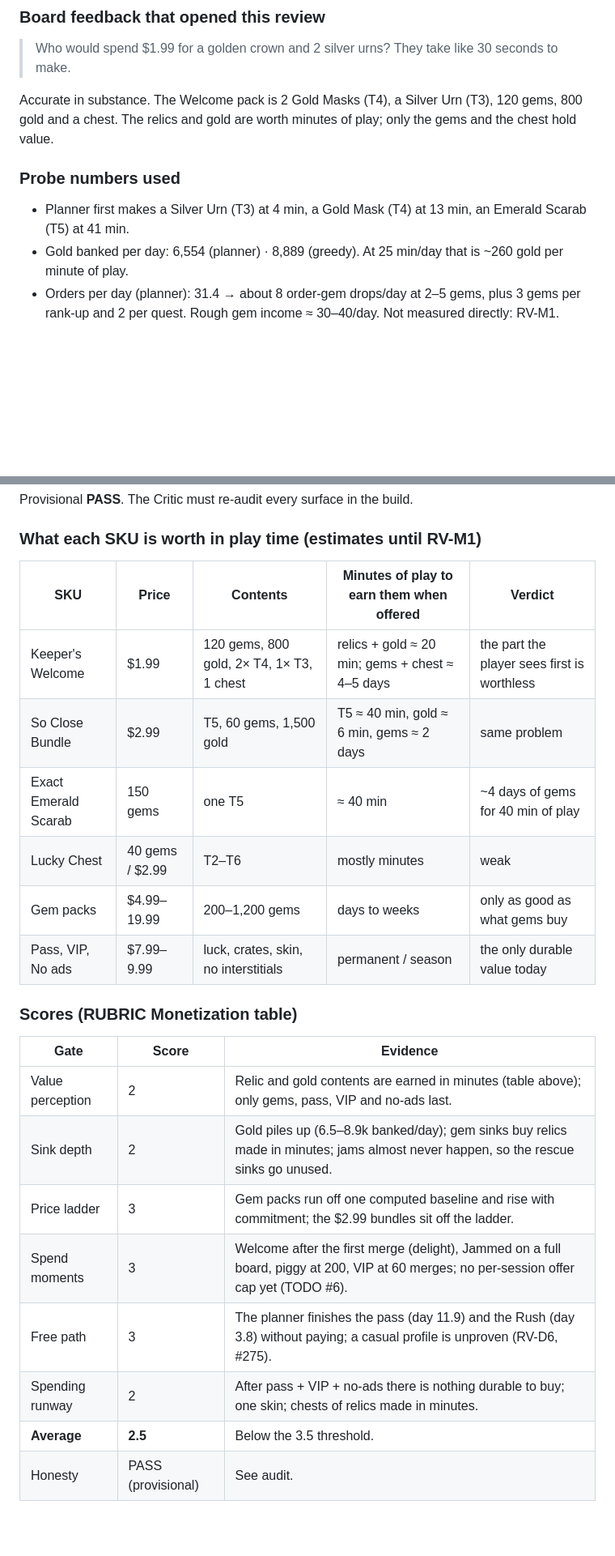
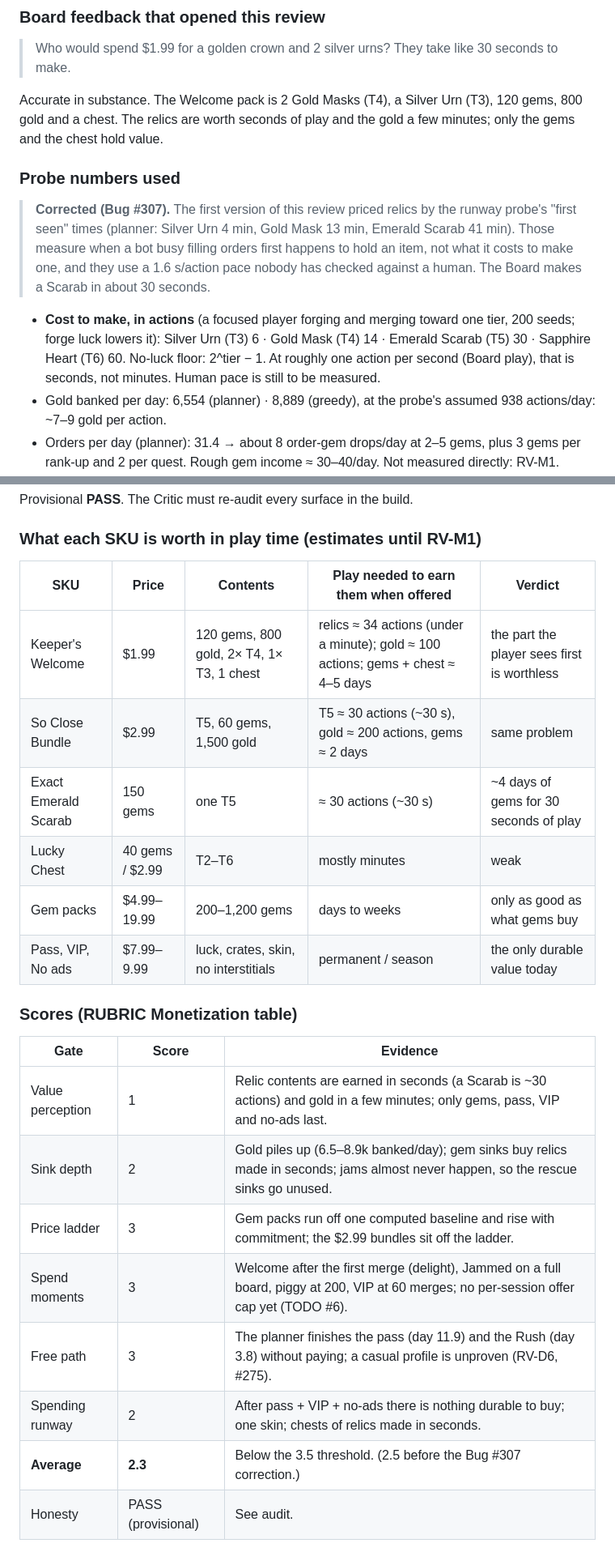
Before and after one commit to BurkartLabs/relic-vault, a Markdown page: MONETIZATION.md, 2 parts joined by grey strips. Shown at 81% size. Rendered like a GitHub page; blank space fills up the shorter version.

Commit message:
fix(docs): price relics by actions to make, not bot first-seen time AB#307
MONETIZATION.md review #1 quoted the runway probe's planner "first seen" times (Scarab
41 min) as the cost of a relic. A focused player makes a Scarab in ~30 actions (~30 s);
measured over 200 seeds: T3 6, T4 14, T5 30, T6 60 actions. Value perception 2 -> 1,
average 2.5 -> 2.3. RV-M1 / RV-M3 targets now use actions and a measured human pace.
DEPTH.md review #2 gets a Board note: its time-based scores rest on an uncalibrated
1.6 s/action bot pace and are provisional until RV-P2 re-runs the probes.

Co-Authored-By: Claude Opus 5 <noreply@anthropic.com>

```diff
--- a/MONETIZATION.md
+++ b/MONETIZATION.md
@@ -15,12 +15,19 @@ Stage: Deepen cycle 2 · probes: no value probe yet (epic RV-M1); numbers below
 > Who would spend $1.99 for a golden crown and 2 silver urns? They take like 30 seconds to make.
 
 Accurate in substance. The Welcome pack is 2 Gold Masks (T4), a Silver Urn (T3), 120 gems, 800 gold and a chest.
-The relics and gold are worth minutes of play; only the gems and the chest hold value.
+The relics are worth seconds of play and the gold a few minutes; only the gems and the chest hold value.
 
 ### Probe numbers used
 
-- Planner first makes a Silver Urn (T3) at 4 min, a Gold Mask (T4) at 13 min, an Emerald Scarab (T5) at 41 min.
-- Gold banked per day: 6,554 (planner) · 8,889 (greedy). At 25 min/day that is ~260 gold per minute of play.
+> **Corrected (Bug #307).** The first version of this review priced relics by the runway probe's "first seen" times
+> (planner: Silver Urn 4 min, Gold Mask 13 min, Emerald Scarab 41 min). Those measure when a bot busy filling orders
+> first happens to hold an item, not what it costs to make one, and they use a 1.6 s/action pace nobody has checked
+> against a human. The Board makes a Scarab in about 30 seconds.
+
+- **Cost to make, in actions** (a focused player forging and merging toward one tier, 200 seeds; forge luck lowers it):
+  Silver Urn (T3) 6 · Gold Mask (T4) 14 · Emerald Scarab (T5) 30 · Sapphire Heart (T6) 60. No-luck floor: 2^tier − 1.
+  At roughly one action per second (Board play), that is seconds, not minutes. Human pace is still to be measured.
+- Gold banked per day: 6,554 (planner) · 8,889 (greedy), at the probe's assumed 938 actions/day: ~7–9 gold per action.
 - Orders per day (planner): 31.4 → about 8 order-gem drops/day at 2–5 gems, plus 3 gems per rank-up and 2 per quest.
   Rough gem income ≈ 30–40/day. Not measured directly: RV-M1.
 - Jams are rare: a player who is not trying to brick the board never meets Vault Jammed, so gem-clear and ad salvage
@@ -39,11 +46,11 @@ Provisional **PASS**. The Critic must re-audit every surface in the build.
 
 ### What each SKU is worth in play time (estimates until RV-M1)
 
-| SKU | Price | Contents | Minutes of play to earn them when offered | Verdict |
+| SKU | Price | Contents | Play needed to earn them when offered | Verdict |
 |---|---|---|---|---|
-| Keeper's Welcome | $1.99 | 120 gems, 800 gold, 2× T4, 1× T3, 1 chest | relics + gold ≈ 20 min; gems + chest ≈ 4–5 days | the part the player sees first is worthless |
-| So Close Bundle | $2.99 | T5, 60 gems, 1,500 gold | T5 ≈ 40 min, gold ≈ 6 min, gems ≈ 2 days | same problem |
-| Exact Emerald Scarab | 150 gems | one T5 | ≈ 40 min | ~4 days of gems for 40 min of play |
+| Keeper's Welcome | $1.99 | 120 gems, 800 gold, 2× T4, 1× T3, 1 chest | relics ≈ 34 actions (under a minute); gold ≈ 100 actions; gems + chest ≈ 4–5 days | the part the player sees first is worthless |
+| So Close Bundle | $2.99 | T5, 60 gems, 1,500 gold | T5 ≈ 30 actions (~30 s), gold ≈ 200 actions, gems ≈ 2 days | same problem |
+| Exact Emerald Scarab | 150 gems | one T5 | ≈ 30 actions (~30 s) | ~4 days of gems for 30 seconds of play |
 | Lucky Chest | 40 gems / $2.99 | T2–T6 | mostly minutes | weak |
 | Gem packs | $4.99–19.99 | 200–1,200 gems | days to weeks | only as good as what gems buy |
 | Pass, VIP, No ads | $7.99–9.99 | luck, crates, skin, no interstitials | permanent / season | the only durable value today |
@@ -52,13 +59,13 @@ Provisional **PASS**. The Critic must re-audit every surface in the build.
 
 | Gate | Score | Evidence |
 |---|---|---|
-| Value perception | 2 | Relic and gold contents are earned in minutes (table above); only gems, pass, VIP and no-ads last. |
-| Sink depth | 2 | Gold piles up (6.5–8.9k banked/day); gem sinks buy relics made in minutes; jams almost never happen, so the rescue sinks go unused. |
+| Value perception | 1 | Relic contents are earned in seconds (a Scarab is ~30 actions) and gold in a few minutes; only gems, pass, VIP and no-ads last. |
+| Sink depth | 2 | Gold piles up (6.5–8.9k banked/day); gem sinks buy relics made in seconds; jams almost never happen, so the rescue sinks go unused. |
 | Price ladder | 3 | Gem packs run off one computed baseline and rise with commitment; the $2.99 bundles sit off the ladder. |
 | Spend moments | 3 | Welcome after the first merge (delight), Jammed on a full board, piggy at 200, VIP at 60 merges; no per-session offer cap yet (TODO #6). |
 | Free path | 3 | The planner finishes the pass (day 11.9) and the Rush (day 3.8) without paying; a casual profile is unproven (RV-D6, #275). |
-| Spending runway | 2 | After pass + VIP + no-ads there is nothing durable to buy; one skin; chests of relics made in minutes. |
-| **Average** | **2.5** | Below the 3.5 threshold. |
+| Spending runway | 2 | After pass + VIP + no-ads there is nothing durable to buy; one skin; chests of relics made in seconds. |
+| **Average** | **2.3** | Below the 3.5 threshold. (2.5 before the Bug #307 correction.) |
 | Honesty | PASS (provisional) | See audit. |
 
 ### Verdict: REPRICE
```
Also changed, not shown: other parts of MONETIZATION.md (+3 -3 lines), DEPTH.md (+5 -0 lines).
